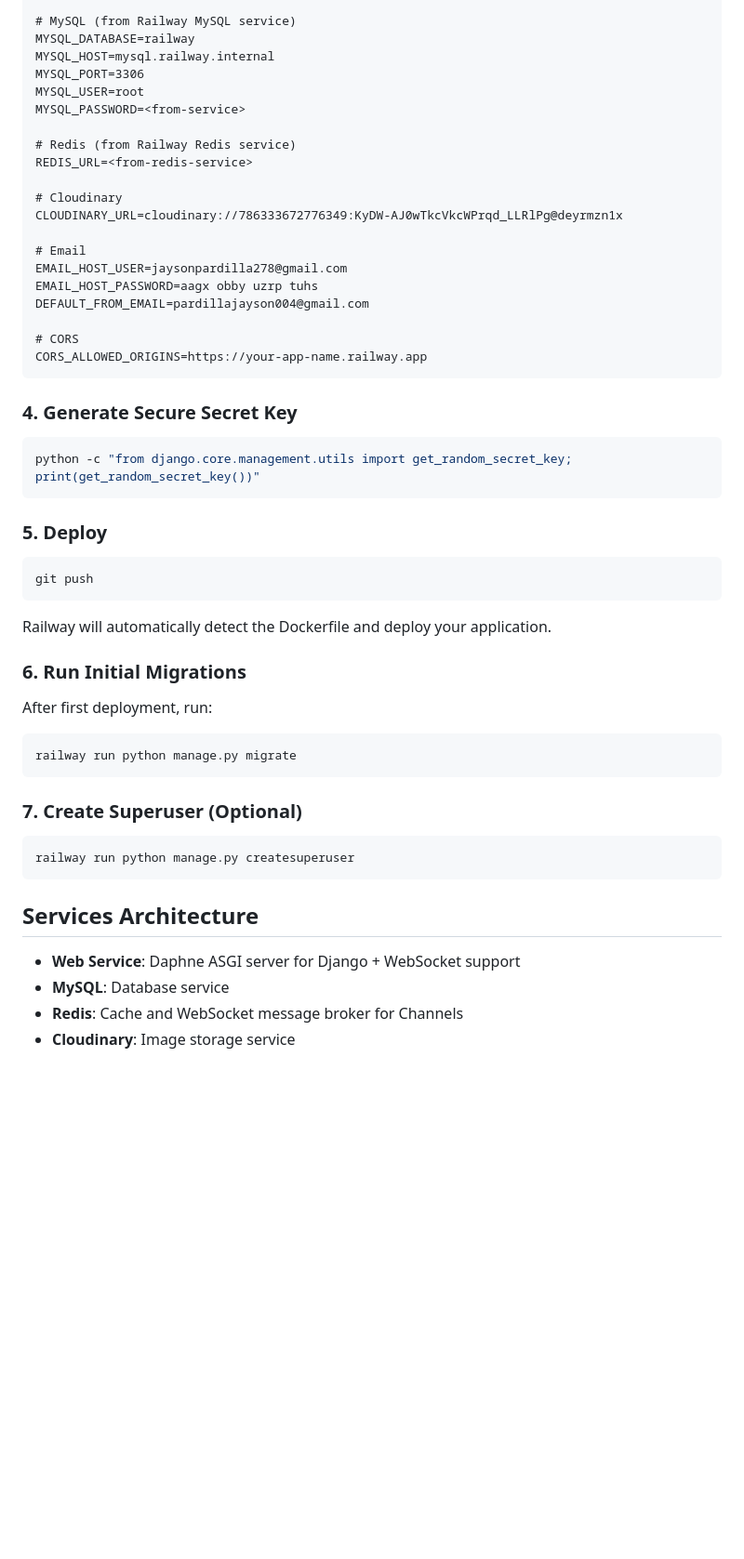
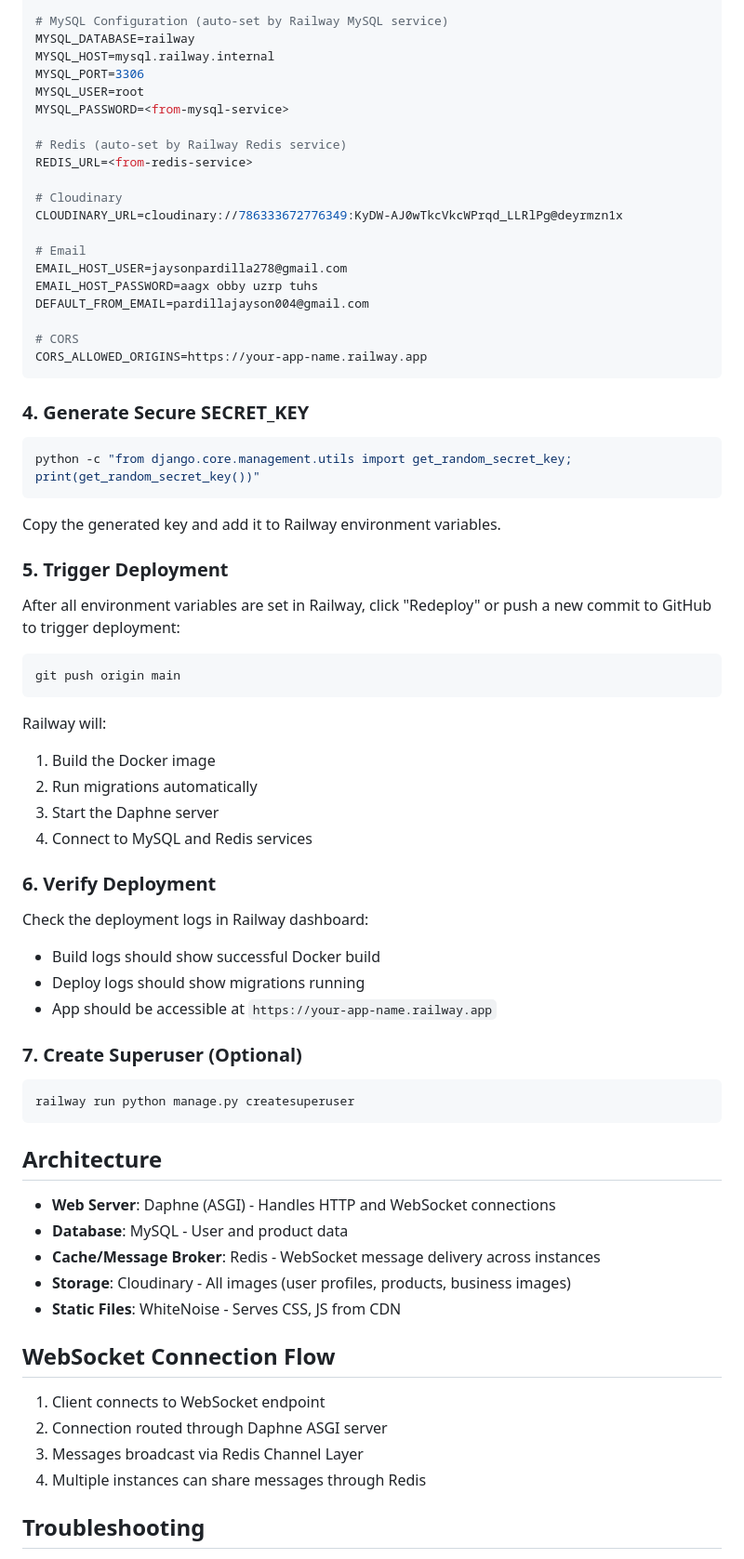
Before and after one commit to jaysonpardilla/3kub0, a Markdown page: RAILWAY_DEPLOYMENT.md, the part around one of its changes. Shown at 93% size. Rendered like a GitHub page; blank space fills up the shorter version.

Commit message:
Update Railway deployment guide with correct instructions

````diff
--- a/RAILWAY_DEPLOYMENT.md
+++ b/RAILWAY_DEPLOYMENT.md
@@ -41,13 +42,13 @@ SECRET_KEY=<generate-a-secure-key>
 ALLOWED_HOSTS=your-app-name.railway.app
 
-# MySQL (from Railway MySQL service)
+# MySQL Configuration (auto-set by Railway MySQL service)
 MYSQL_DATABASE=railway
 MYSQL_HOST=mysql.railway.internal
 MYSQL_PORT=3306
 MYSQL_USER=root
-MYSQL_PASSWORD=<from-service>
+MYSQL_PASSWORD=<from-mysql-service>
 
-# Redis (from Railway Redis service)
+# Redis (auto-set by Railway Redis service)
 REDIS_URL=<from-redis-service>
 
 # Cloudinary
@@ -62,27 +63,34 @@ DEFAULT_FROM_EMAIL=pardillajayson004@gmail.com
 CORS_ALLOWED_ORIGINS=https://your-app-name.railway.app
 ```
 
-### 4. Generate Secure Secret Key
+### 4. Generate Secure SECRET_KEY
 
 ```bash
 python -c "from django.core.management.utils import get_random_secret_key; print(get_random_secret_key())"
 ```
 
-### 5. Deploy
+Copy the generated key and add it to Railway environment variables.
+
+### 5. Trigger Deployment
+
+After all environment variables are set in Railway, click "Redeploy" or push a new commit to GitHub to trigger deployment:
 
 ```bash
-git push
+git push origin main
 ```
 
-Railway will automatically detect the Dockerfile and deploy your application.
+Railway will:
+1. Build the Docker image
+2. Run migrations automatically
+3. Start the Daphne server
+4. Connect to MySQL and Redis services
 
-### 6. Run Initial Migrations
+### 6. Verify Deployment
 
-After first deployment, run:
-
-```bash
-railway run python manage.py migrate
-```
+Check the deployment logs in Railway dashboard:
+- Build logs should show successful Docker build
+- Deploy logs should show migrations running
+- App should be accessible at `https://your-app-name.railway.app`
 
 ### 7. Create Superuser (Optional)
 
@@ -90,9 +98,20 @@ railway run python manage.py migrate
 railway run python manage.py createsuperuser
 ```
 
-## Services Architecture
+## Architecture
 
-- **Web Service**: Daphne ASGI server for Django + WebSocket support
-- **MySQL**: Database service
-- **Redis**: Cache and WebSocket message broker for Channels
-- **Cloudinary**: Image storage service
+- **Web Server**: Daphne (ASGI) - Handles HTTP and WebSocket connections
+- **Database**: MySQL - User and product data
+- **Cache/Message Broker**: Redis - WebSocket message delivery across instances
+- **Storage**: Cloudinary - All images (user profiles, products, business images)
+- **Static Files**: WhiteNoise - Serves CSS, JS from CDN
+
+## WebSocket Connection Flow
+
+1. Client connects to WebSocket endpoint
+2. Connection routed through Daphne ASGI server
+3. Messages broadcast via Redis Channel Layer
+4. Multiple instances can share messages through Redis
+
+## Troubleshooting
+
````
Also changed, not shown: other parts of RAILWAY_DEPLOYMENT.md (+54 -24 lines).
